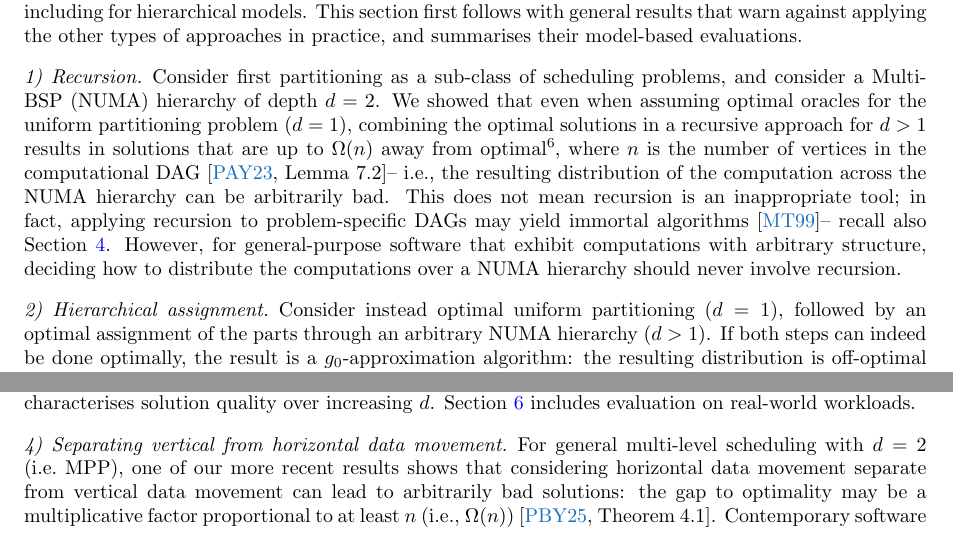
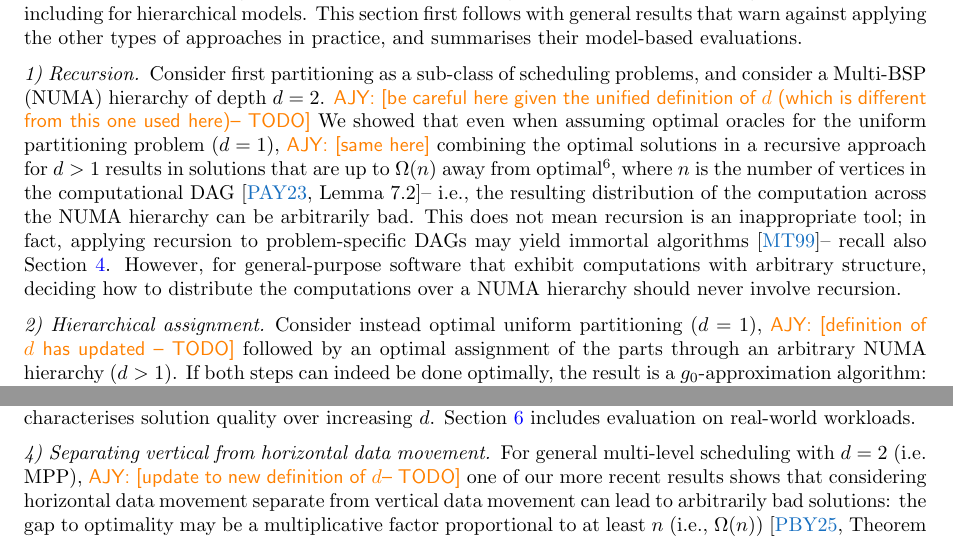
Before and after one commit to Algebraic-Programming/Preprints, a LaTeX paper (weskas26/paper.tex): two parts of page 9 of 21, joined at a grey line, cut so that both start at the same text. Compiled offline with pdfLaTeX.

Commit message:
Not all parts of the paper now have the same definition of d, and one usage was erroneously not yet updated. Fixed the latter and flagged the former

```diff
--- a/weskas26/paper.tex
+++ b/weskas26/paper.tex
@@ -706,7 +705,9 @@ and summarises their model-based evaluations.
 
 Consider first partitioning as a sub-class of scheduling problems,
 and consider a Multi-BSP (NUMA) hierarchy of depth $d=2$.
+\ajy{be careful here given the unified definition of $d$ (which is different from this one used here)-- TODO}
 We showed that even when assuming optimal oracles for the uniform partitioning problem ($d=1$),
+\ajy{same here}
 combining the optimal solutions in a recursive approach for $d>1$ results in solutions that are up to $\Omega(n)$ away from optimal%
 \footnote{the big-Omega notation means \emph{at least} proportional to, in this case, the number of vertices in the DAG},
 where $n$ is the number of vertices in the computational DAG~\cite[Lemma 7.2]{hypergraphs_opdas}--
@@ -724,6 +725,7 @@ deciding how to distribute the computations over a NUMA hierarchy should never i
 \subsubsection*{2) Hierarchical assignment}
 
 Consider instead optimal uniform partitioning ($d=1$),
+\ajy{definition of $d$ has updated -- TODO}
 followed by an optimal assignment of the parts through an arbitrary NUMA hierarchy ($d>1$).
 If both steps can indeed be done optimally,
 the result is a $g_0$-approximation algorithm:
@@ -751,6 +753,7 @@ Section~\ref{sec:onestopparallel} includes evaluation on real-world workloads.
 
 %Similar to the result on recursion but now f
 For general multi-level scheduling with $d=2$ (i.e.\ MPP),
+\ajy{update to new definition of $d$-- TODO}
 one of our more recent results shows that considering horizontal data movement separate from vertical data movement can lead to arbitrarily bad solutions:
 the gap to optimality may be a multiplicative factor proportional to at least $n$ (i.e., $\Omega(n)$)~\cite[Theorem 4.1]{multiBSP_opdas}.
 %Whether communication occurs (a)synchronously does not affect this bound.
```
Also changed, not shown: weskas26/paper.tex (6 more changed lines).
